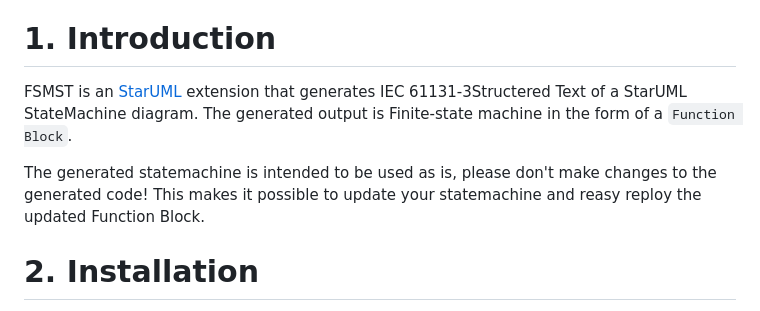
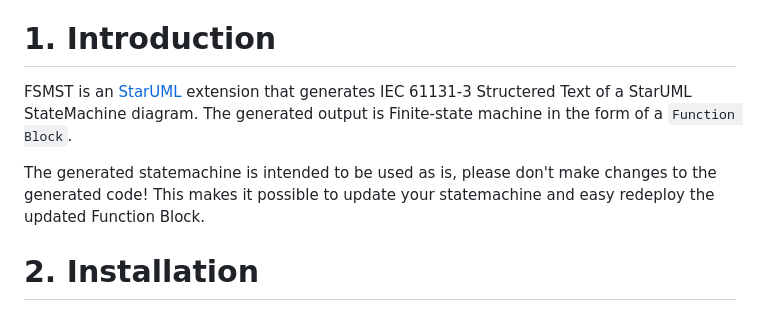
Before and after one commit to awetagp/staruml-aweta-fsmst, a Markdown page: README.md, the part around the change. Drawn GitHub-style.

```diff
--- a/README.md
+++ b/README.md
@@ -23,10 +23,10 @@ StarUML extension AWETA FSMST  <!-- omit in toc -->
 
 # 1. Introduction
 
-FSMST is an [StarUML](https://staruml.io/) extension that generates IEC 61131-3Structered Text of a StarUML StateMachine diagram.
+FSMST is an [StarUML](https://staruml.io/) extension that generates IEC 61131-3 Structered Text of a StarUML StateMachine diagram.
 The generated output is Finite-state machine in the form of a `Function Block`.
 
-The generated statemachine is intended to be used as is, please don't make changes to the generated code! This makes it possible to update your statemachine and reasy reploy the updated Function Block.
+The generated statemachine is intended to be used as is, please don't make changes to the generated code! This makes it possible to update your statemachine and easy redeploy the updated Function Block.
 
 # 2. Installation
 The extension is tested with StarUML version 6.1.1.
```
